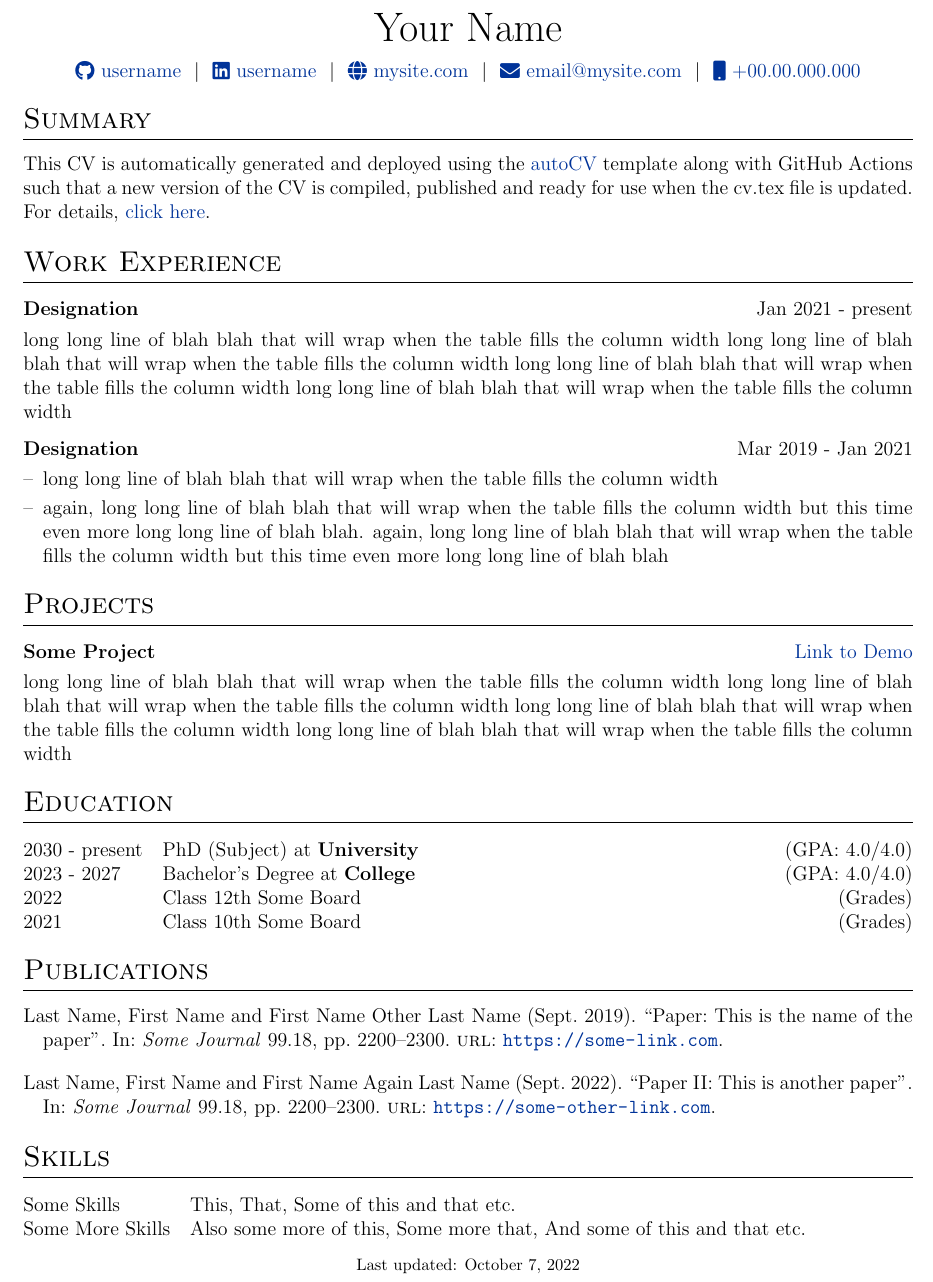
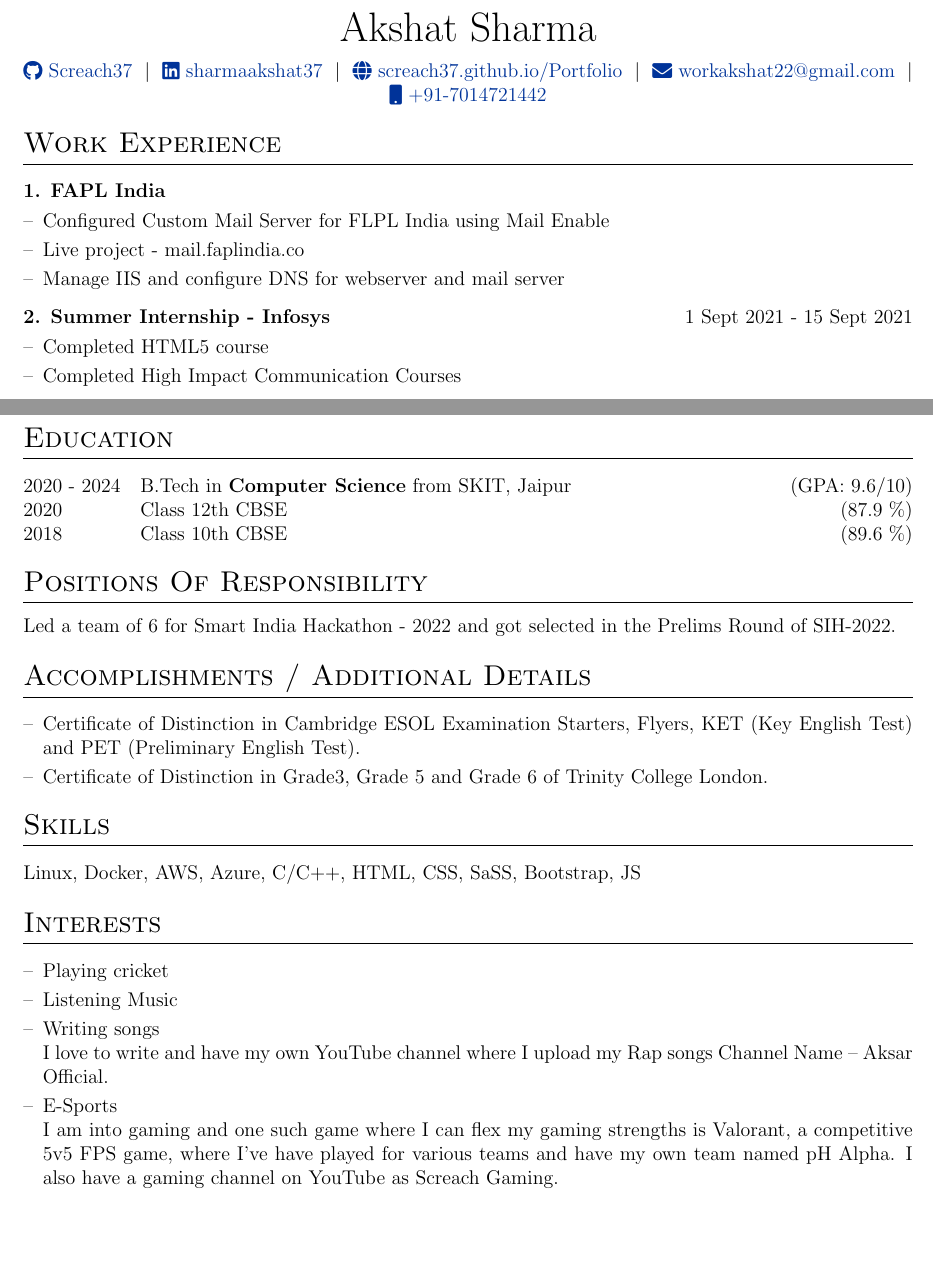
Before and after one commit to Screach37/resume, a LaTeX CV (cv.tex): part of the page before the commit and two parts of pages 1 and 2 of 2 after it, the two joined at a grey line, cut at the place of the change, the shorter picture padded with empty space. Compiled offline with pdfLaTeX.

Commit message:
Update cv.tex

```diff
--- a/cv.tex
+++ b/cv.tex
@@ -116,45 +73,47 @@
 % \end{tabularx}
 
 \begin{tabularx}{\linewidth}{@{} C @{}}
-\Huge{Your Name} \\[7.5pt]
-\href{https://github.com/username}{\raisebox{-0.05\height}\faGithub\ username} \ $|$ \
-\href{https://linkedin.com/in/username}{\raisebox{-0.05\height}\faLinkedin\ username} \ $|$ \
-\href{https://mysite.com}{\raisebox{-0.05\height}\faGlobe \ mysite.com} \ $|$ \
-\href{mailto:email@mysite.com}{\raisebox{-0.05\height}\faEnvelope \ email@mysite.com} \ $|$ \
-\href{tel:+000000000000}{\raisebox{-0.05\height}\faMobile \ +00.00.000.000} \\
+\Huge{Akshat Sharma} \\[7.5pt]
+\href{https://github.com/Screach37}{\raisebox{-0.05\height}\faGithub\ Screach37} \ $|$ \
+\href{https://linkedin.com/in/sharmaakshat37}{\raisebox{-0.05\height}\faLinkedin\ sharmaakshat37} \ $|$ \
+\href{https://screach37.github.io/Portfolio}{\raisebox{-0.05\height}\faGlobe \ screach37.github.io/Portfolio} \ $|$ \
+\href{mailto:workakshat22@gmail.com}{\raisebox{-0.05\height}\faEnvelope \ workakshat22@gmail.com} \ $|$ \
+\href{tel:+917014721442}{\raisebox{-0.05\height}\faMobile \ +91-7014721442} \\
 \end{tabularx}
 
 %----------------------------------------------------------------------------------------
 % EXPERIENCE SECTIONS
 %----------------------------------------------------------------------------------------
 
-%Interests/ Keywords/ Summary
-\section{Summary}
-This CV is automatically generated and deployed using the \href{https://github.com/jitinnair1/autoCV}{autoCV} template along with GitHub Actions such that a new version of the CV is compiled, published and ready for use when the cv.tex file is updated. For details, \href{https://github.com/jitinnair1/autoCV}{click here}.
-
 %Experience
 \section{Work Experience}
 
 \begin{tabularx}{\linewidth}{ @{}l r@{} }
-\textbf{Designation} & \hfill Jan 2021 - present \\[3.75pt]
-\multicolumn{2}{@{}X@{}}{long long line of blah blah that will wrap when the table fills the column width long long line of blah blah that will wrap when the table fills the column width long long line of blah blah that will wrap when the table fills the column width long long line of blah blah that will wrap when the table fills the column width}  \\
-\end{tabularx}
-
-\begin{tabularx}{\linewidth}{ @{}l r@{} }
-\textbf{Designation} & \hfill Mar 2019 - Jan 2021 \\[3.75pt]
+\textbf{1. FAPL India}  \\[3.75pt]
 \multicolumn{2}{@{}X@{}}{
 \begin{minipage}[t]{\linewidth}
     \begin{itemize}[nosep,after=\strut, leftmargin=1em, itemsep=3pt]
-        \item[--] long long line of blah blah that will wrap when the table fills the column width
-        \item[--] again, long long line of blah blah that will wrap when the table fills the column width but this time even more long long line of blah blah. again, long long line of blah blah that will wrap when the table fills the column width but this time even more long long line of blah blah
+        \item[--] Configured Custom Mail Server for FLPL India using Mail Enable
+        \item[--] Live project - mail.faplindia.co
+        \item[--] Manage IIS and configure DNS for webserver and mail server
     \end{itemize}
     \end{minipage}
 }
 \end{tabularx}
 
-%Projects
-\section{Projects}
+\begin{tabularx}{\linewidth}{ @{}l r@{} }
+\textbf{2. Summer Internship - Infosys} & \hfill 1 Sept 2021 - 15 Sept 2021 \\[3.75pt]
+\multicolumn{2}{@{}X@{}}{
+\begin{minipage}[t]{\linewidth}
+    \begin{itemize}[nosep,after=\strut, leftmargin=1em, itemsep=3pt]
+        \item[--] Completed HTML5 course
+        \item[--] Completed High Impact Communication Courses
+    \end{itemize}
+    \end{minipage}
+}
+\end{tabularx}
+
+%Professional Experience
+\section{Professional Experience}
 
 \begin{tabularx}{\linewidth}{ @{}l r@{} }
-\textbf{Some Project} & \hfill \href{https://some-link.com}{Link to Demo} \\[3.75pt]
-\multicolumn{2}{@{}X@{}}{long long line of blah blah that will wrap when the table fills the column width long long line of blah blah that will wrap when the table fills the column width long long line of blah blah that will wrap when the table fills the column width long long line of blah blah that will wrap when the table fills the column width}  \\
@@ -165,34 +147,63 @@
 %----------------------------------------------------------------------------------------
 \section{Education}
 \begin{tabularx}{\linewidth}{@{}l X@{}}
-2030 - present & PhD (Subject) at \textbf{University} \hfill \normalsize (GPA: 4.0/4.0) \\
+2020 - 2024 & B.Tech in \textbf{Computer Science} from SKIT, Jaipur \hfill (GPA: 9.6/10) \\
 
-2023 - 2027 & Bachelor's Degree at \textbf{College} \hfill (GPA: 4.0/4.0) \\
+2020 & Class 12th CBSE \hfill  (87.9 \%) \\
 
-2022 & Class 12th Some Board \hfill  (Grades) \\
-
-2021 & Class 10th Some Board \hfill  (Grades) \\
+2018 & Class 10th CBSE \hfill  (89.6 \%) \\
 \end{tabularx}
 
 %----------------------------------------------------------------------------------------
-%	PUBLICATIONS
+%	Positions Of Responsibility
 %----------------------------------------------------------------------------------------
-\section{Publications}
-\begin{refsection}[citations.bib]
-\nocite{*}
-\printbibliography[heading=none]
-\end{refsection}
+
+
+\section{Positions Of Responsibility}
+Led a team of 6 for Smart India Hackathon - 2022 and got selected in the Prelims Round of
+SIH-2022.
+
+%----------------------------------------------------------------------------------------
+%	Accomplishments / Additional Details
+%----------------------------------------------------------------------------------------
+\section{Accomplishments / Additional Details}
+\begin{tabularx}{\linewidth}{ @{}l r@{} }
+\multicolumn{2}{@{}X@{}}{
+\begin{minipage}[t]{\linewidth}
+    \begin{itemize}[nosep,after=\strut, leftmargin=1em, itemsep=3pt]
+        \item[--] Certificate of Distinction in Cambridge ESOL Examination Starters, Flyers, KET (Key English Test) and PET (Preliminary English Test).
+        \item[--] Certificate of Distinction in Grade3, Grade 5 and Grade 6 of Trinity College London.
+    \end{itemize}
+    \end{minipage}
+}
+\end{tabularx}
 
 %----------------------------------------------------------------------------------------
 %	SKILLS
 %----------------------------------------------------------------------------------------
 \section{Skills}
 \begin{tabularx}{\linewidth}{@{}l X@{}}
-Some Skills &  \normalsize{This, That, Some of this and that etc.}\\
-Some More Skills  &  \normalsize{Also some more of this, Some more that, And some of this and that etc.}\\
+Linux, Docker, AWS, Azure, C/C++, HTML, CSS, SaSS, Bootstrap, JS\\
 \end{tabularx}
 
-\vfill
-\center{\footnotesize Last updated: \today}
+%----------------------------------------------------------------------------------------
+%	Interests
+%----------------------------------------------------------------------------------------
+
+\section{Interests}
+\begin{tabularx}{\linewidth}{ @{}l r@{} }
+\multicolumn{2}{@{}X@{}}{
+\begin{minipage}[t]{\linewidth}
+    \begin{itemize}[nosep,after=\strut, leftmargin=1em, itemsep=3pt]
+        \item[--] Playing cricket
+        \item[--] Listening Music
+        \item[--] Writing songs \newline
+            I love to write and have my own YouTube channel where I upload my Rap songs Channel Name – Aksar Official.
+        \item[--] E-Sports \newline
+            I am into gaming and one such game where I can flex my gaming strengths is Valorant, a competitive 5v5 FPS game, where I’ve have played for various teams and have my own team named pH Alpha. I also have a gaming channel on YouTube as Screach Gaming.
+    \end{itemize}
+    \end{minipage}
+}
+\end{tabularx}
 
 \end{document}
```
Also changed, not shown: cv.tex (68 more changed lines).
